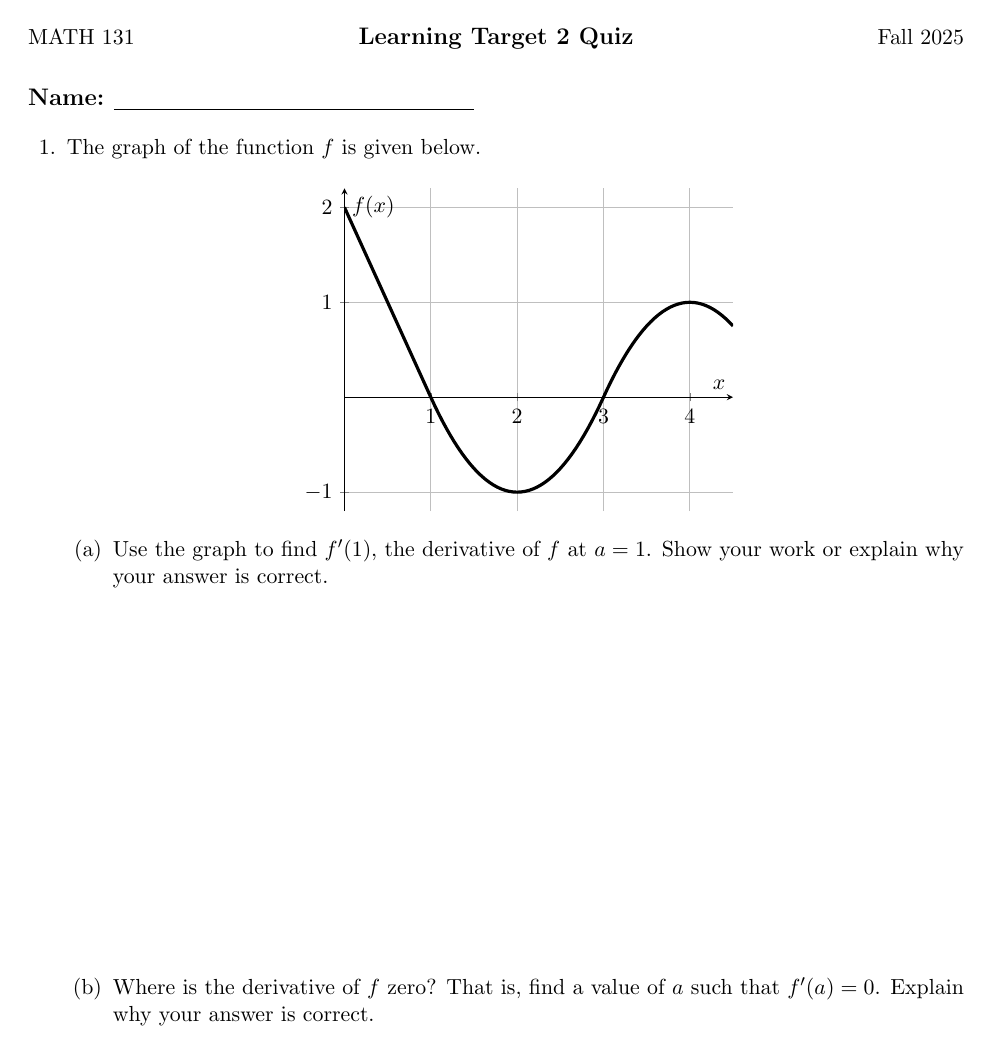
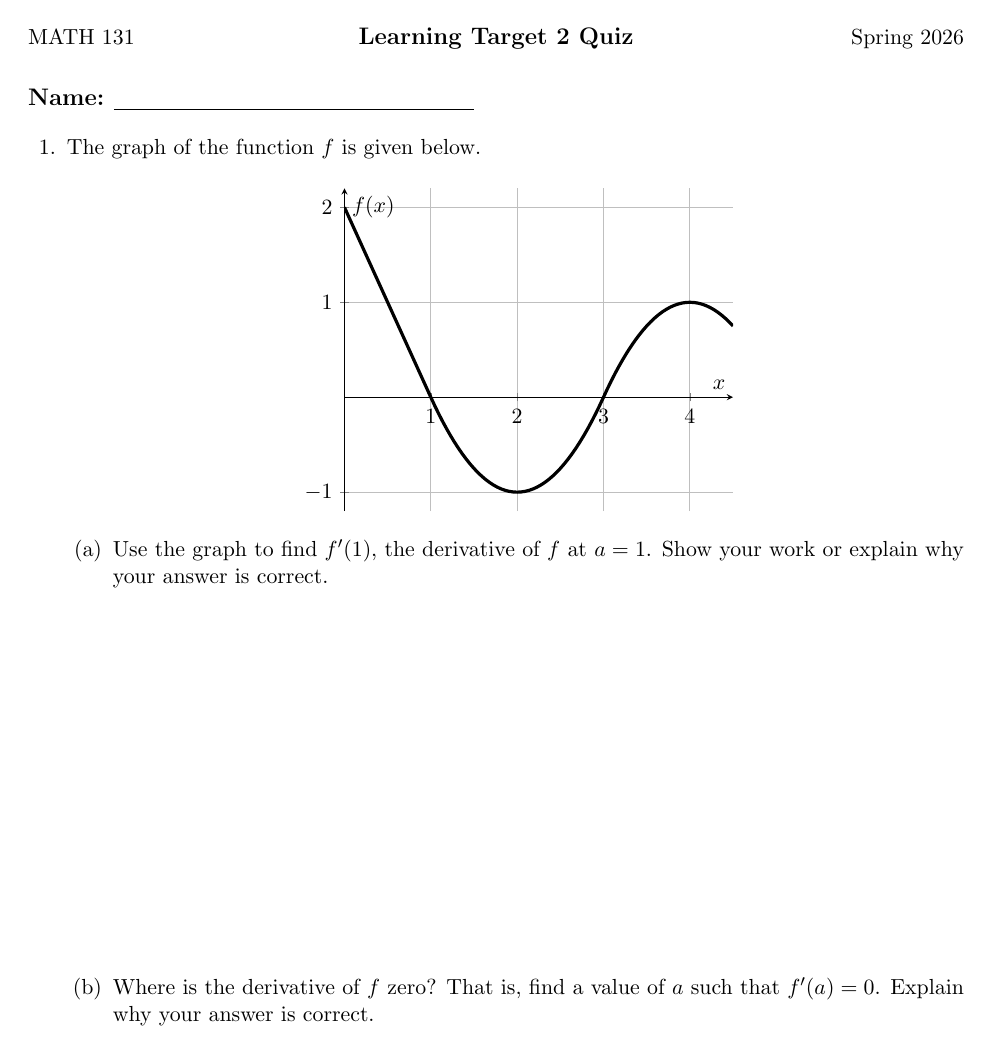
Before and after one commit to ekersey10/kerseycalc1sp26, a LaTeX problem sheet (quizzes/lt2.tex): page 1 of 4. Compiled offline with pdfLaTeX.

Commit message:
Update quiz header for Spring 2026

```diff
--- a/quizzes/lt2.tex
+++ b/quizzes/lt2.tex
@@ -62,7 +62,7 @@
 %\printanswers
 
 
-\header{MATH 131}{\bf\large Learning Target 2 Quiz}{Fall 2025}
+\header{MATH 131}{\bf\large Learning Target 2 Quiz}{Spring 2026}
 \runningfooter{}{}{Version \version}
 \extrafootheight{-.45 in}
 
```
